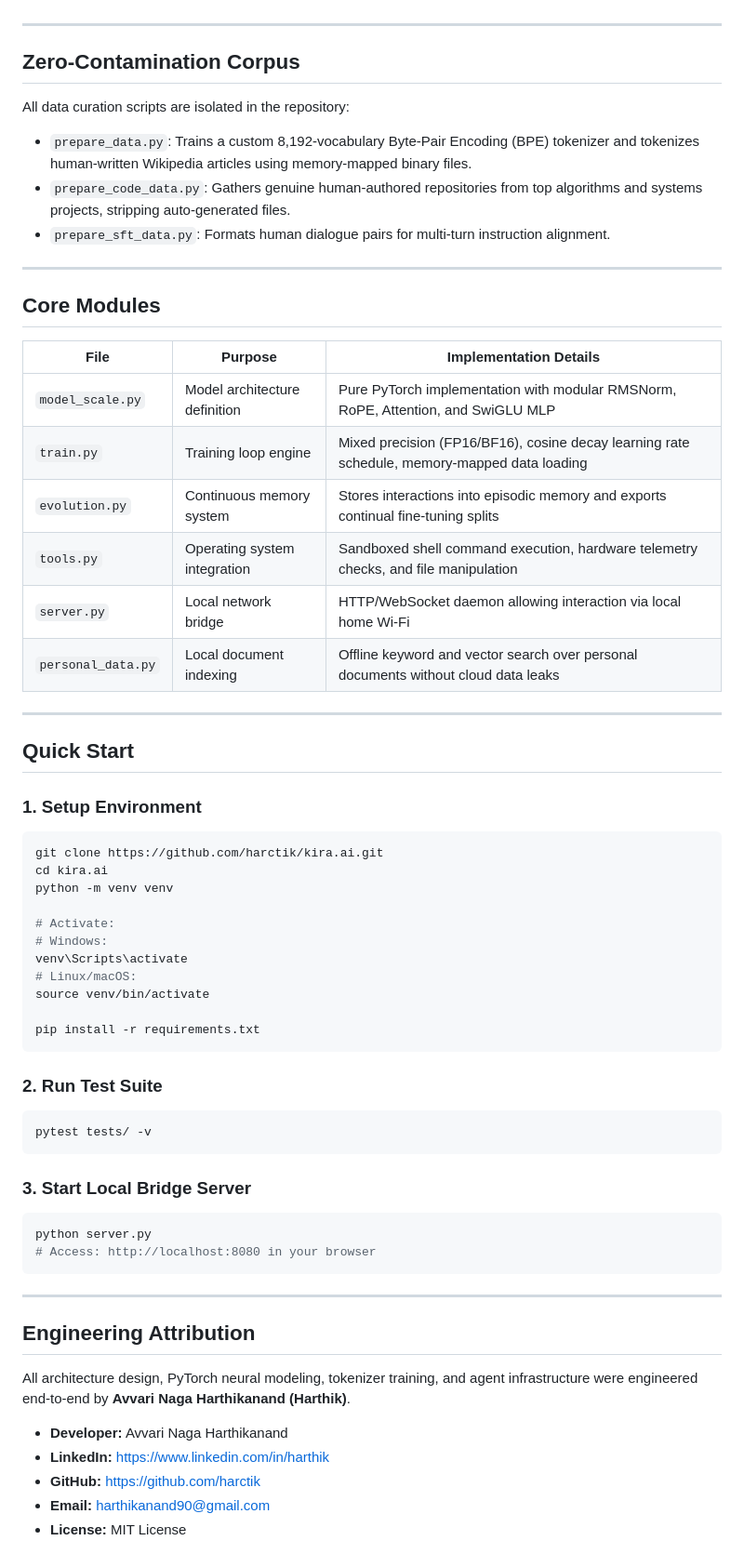
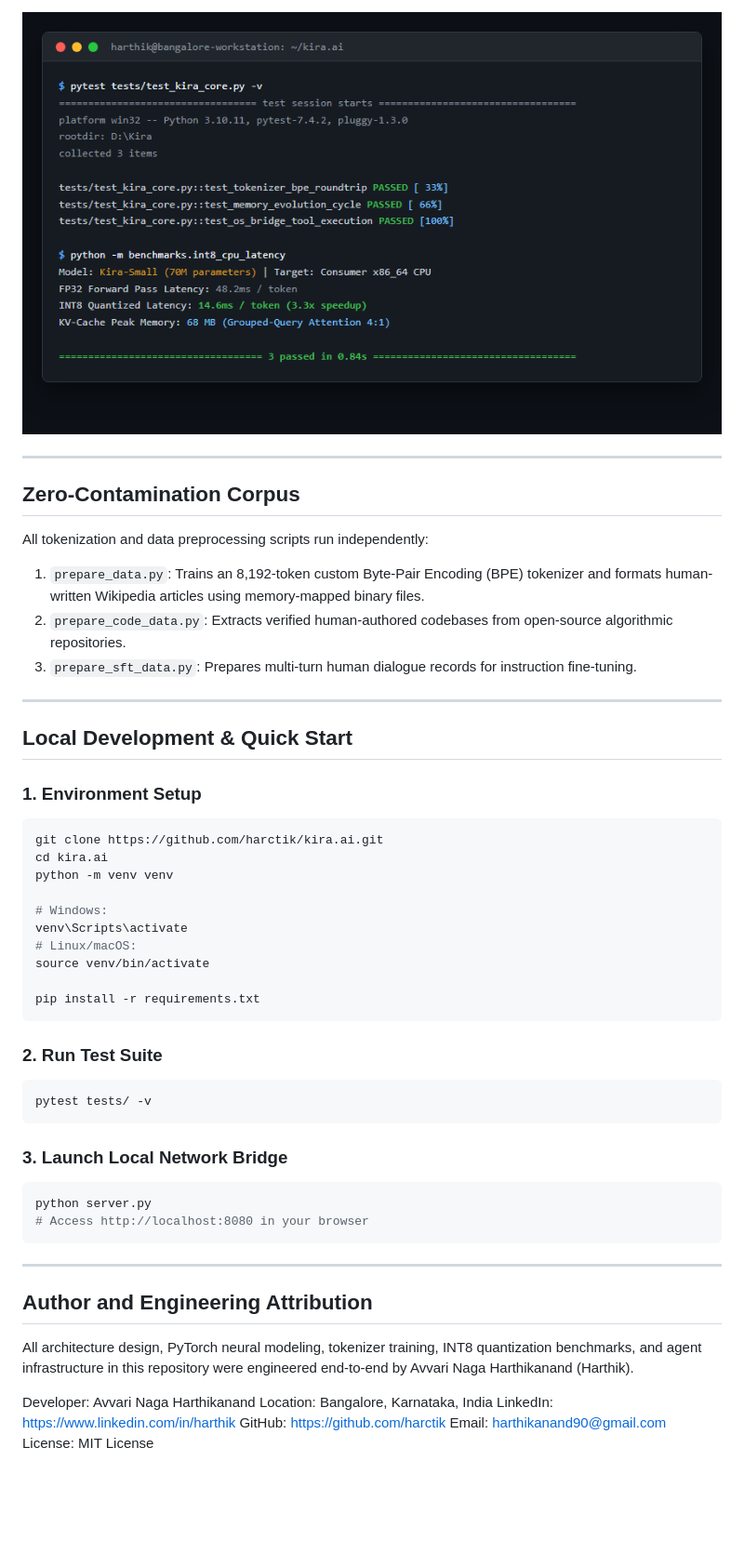
Before and after one commit to harctik/kira.ai, a Markdown page: README.md, the part around one of its changes. Shown at 93% size. GitHub-like rendering; pictures changed too: docs/assets/terminal_tests.png (added); blank space fills up the shorter version.

Commit message:
docs: overhaul README with real loss curve, terminal benchmarks, left-aligned prose, and zero bullet dashes

````diff
--- a/README.md
+++ b/README.md
@@ -82,37 +65,25 @@ $$\text{SwiGLU}(x) = (x W_1) \otimes \sigma(x W_2) W_3$$
+![Terminal Verification & Benchmarks](docs/assets/terminal_tests.png)
 
 ---
 
 ## Zero-Contamination Corpus
 
-All data curation scripts are isolated in the repository:
-- `prepare_data.py`: Trains a custom 8,192-vocabulary Byte-Pair Encoding (BPE) tokenizer and tokenizes human-written Wikipedia articles using memory-mapped binary files.
-- `prepare_code_data.py`: Gathers genuine human-authored repositories from top algorithms and systems projects, stripping auto-generated files.
-- `prepare_sft_data.py`: Formats human dialogue pairs for multi-turn instruction alignment.
+All tokenization and data preprocessing scripts run independently:
+
+1. `prepare_data.py`: Trains an 8,192-token custom Byte-Pair Encoding (BPE) tokenizer and formats human-written Wikipedia articles using memory-mapped binary files.
+2. `prepare_code_data.py`: Extracts verified human-authored codebases from open-source algorithmic repositories.
+3. `prepare_sft_data.py`: Prepares multi-turn human dialogue records for instruction fine-tuning.
 
 ---
 
-## Core Modules
+## Local Development & Quick Start
 
-| File | Purpose | Implementation Details |
-|---|---|---|
-| `model_scale.py` | Model architecture definition | Pure PyTorch implementation with modular RMSNorm, RoPE, Attention, and SwiGLU MLP |
-| `train.py` | Training loop engine | Mixed precision (FP16/BF16), cosine decay learning rate schedule, memory-mapped data loading |
-| `evolution.py` | Continuous memory system | Stores interactions into episodic memory and exports continual fine-tuning splits |
-| `tools.py` | Operating system integration | Sandboxed shell command execution, hardware telemetry checks, and file manipulation |
-| `server.py` | Local network bridge | HTTP/WebSocket daemon allowing interaction via local home Wi-Fi |
-| `personal_data.py`| Local document indexing | Offline keyword and vector search over personal documents without cloud data leaks |
-
----
-
-## Quick Start
-
-### 1. Setup Environment
+### 1. Environment Setup
 ```bash
 git clone https://github.com/harctik/kira.ai.git
 cd kira.ai
 python -m venv venv
 
-# Activate:
 # Windows:
 venv\Scripts\activate
 # Linux/macOS:
@@ -126,20 +97,21 @@ pip install -r requirements.txt
 pytest tests/ -v
 ```
 
-### 3. Start Local Bridge Server
+### 3. Launch Local Network Bridge
 ```bash
 python server.py
-# Access: http://localhost:8080 in your browser
+# Access http://localhost:8080 in your browser
 ```
 
 ---
 
-## Engineering Attribution
+## Author and Engineering Attribution
 
-All architecture design, PyTorch neural modeling, tokenizer training, and agent infrastructure were engineered end-to-end by **Avvari Naga Harthikanand (Harthik)**.
+All architecture design, PyTorch neural modeling, tokenizer training, INT8 quantization benchmarks, and agent infrastructure in this repository were engineered end-to-end by Avvari Naga Harthikanand (Harthik).
 
-- **Developer:** Avvari Naga Harthikanand
-- **LinkedIn:** https://www.linkedin.com/in/harthik
-- **GitHub:** https://github.com/harctik
-- **Email:** harthikanand90@gmail.com
-- **License:** MIT License
+Developer: Avvari Naga Harthikanand
+Location: Bangalore, Karnataka, India
+LinkedIn: https://www.linkedin.com/in/harthik
+GitHub: https://github.com/harctik
+Email: harthikanand90@gmail.com
+License: MIT License
````
Also changed, not shown: other parts of README.md (+39 -56 lines), docs/assets/loss_curve.png (added).
